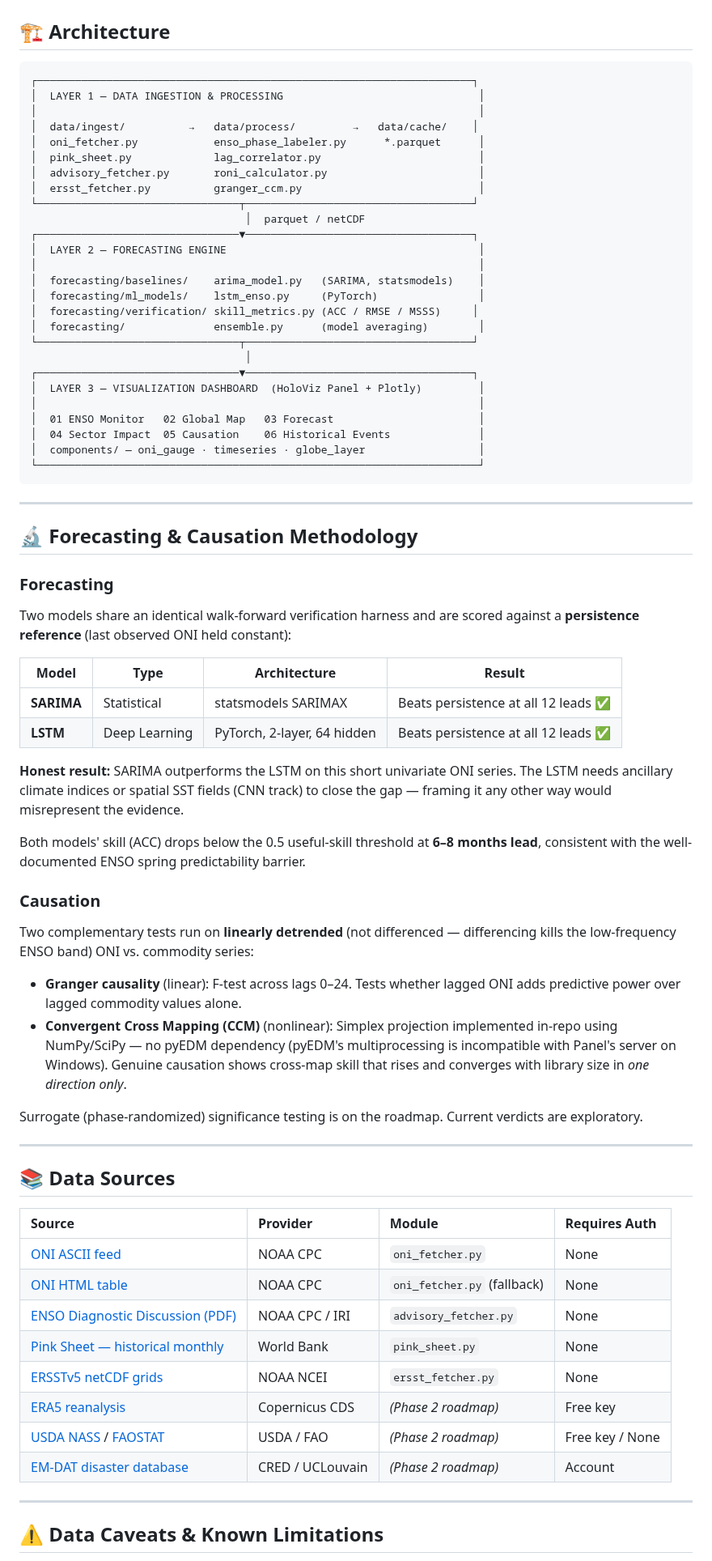
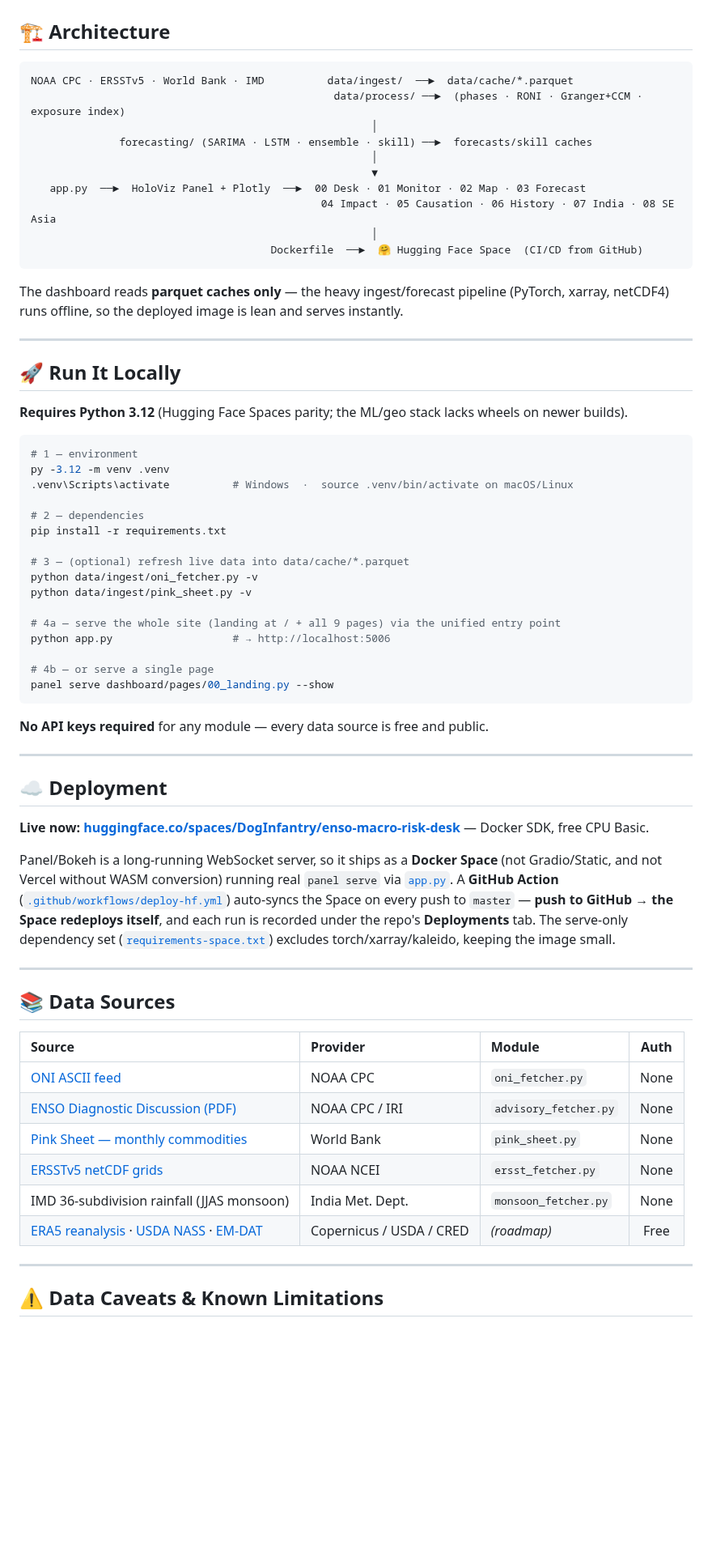
Before and after one commit to DogInfantry/El_Nino, a Markdown page: README.md, the part around one of its changes. Shown at 81% size. Rendered like a GitHub page; blank space fills up the shorter version.

````diff
--- a/README.md
+++ b/README.md
@@ -126,72 +147,67 @@ panel serve dashboard/pages/04_sector_impact.py --show
 ## 🏗️ Architecture
 
 ```
-┌─────────────────────────────────────────────────────────────────────┐
-│  LAYER 1 — DATA INGESTION & PROCESSING                               │
-│                                                                      │
-│  data/ingest/          →   data/process/         →   data/cache/    │
-│  oni_fetcher.py            enso_phase_labeler.py      *.parquet      │
-│  pink_sheet.py             lag_correlator.py                         │
-│  advisory_fetcher.py       roni_calculator.py                        │
-│  ersst_fetcher.py          granger_ccm.py                            │
-└────────────────────────────────┬────────────────────────────────────┘
-                                  │  parquet / netCDF
-┌────────────────────────────────▼────────────────────────────────────┐
-│  LAYER 2 — FORECASTING ENGINE                                        │
-│                                                                      │
-│  forecasting/baselines/    arima_model.py   (SARIMA, statsmodels)    │
-│  forecasting/ml_models/    lstm_enso.py     (PyTorch)                │
-│  forecasting/verification/ skill_metrics.py (ACC / RMSE / MSSS)     │
-│  forecasting/              ensemble.py      (model averaging)        │
-└────────────────────────────────┬────────────────────────────────────┘
-                                  │
-┌────────────────────────────────▼────────────────────────────────────┐
-│  LAYER 3 — VISUALIZATION DASHBOARD  (HoloViz Panel + Plotly)         │
-│                                                                      │
-│  01 ENSO Monitor   02 Global Map   03 Forecast                       │
-│  04 Sector Impact  05 Causation    06 Historical Events              │
-│  components/ — oni_gauge · timeseries · globe_layer                  │
-└──────────────────────────────────────────────────────────────────────┘
+NOAA CPC · ERSSTv5 · World Bank · IMD          data/ingest/  ──►  data/cache/*.parquet
+                                                data/process/ ──►  (phases · RONI · Granger+CCM · exposure index)
+                                                      │
+              forecasting/ (SARIMA · LSTM · ensemble · skill) ──►  forecasts/skill caches
+                                                      │
+                                                      ▼
+   app.py  ──►  HoloViz Panel + Plotly  ──►  00 Desk · 01 Monitor · 02 Map · 03 Forecast
+                                              04 Impact · 05 Causation · 06 History · 07 India · 08 SE Asia
+                                                      │
+                                      Dockerfile  ──►  🤗 Hugging Face Space  (CI/CD from GitHub)
 ```
+
+The dashboard reads **parquet caches only** — the heavy ingest/forecast pipeline (PyTorch, xarray, netCDF4) runs offline, so the deployed image is lean and serves instantly.
 
 ---
 
-## 🔬 Forecasting & Causation Methodology
+## 🚀 Run It Locally
 
-### Forecasting
-Two models share an identical walk-forward verification harness and are scored against a **persistence reference** (last observed ONI held constant):
+**Requires Python 3.12** (Hugging Face Spaces parity; the ML/geo stack lacks wheels on newer builds).
 
-| Model | Type | Architecture | Result |
-|-------|------|-------------|--------|
-| **SARIMA** | Statistical | statsmodels SARIMAX | Beats persistence at all 12 leads ✅ |
-| **LSTM** | Deep Learning | PyTorch, 2-layer, 64 hidden | Beats persistence at all 12 leads ✅ |
+```bash
+# 1 — environment
+py -3.12 -m venv .venv
+.venv\Scripts\activate          # Windows  ·  source .venv/bin/activate on macOS/Linux
 
-**Honest result:** SARIMA outperforms the LSTM on this short univariate ONI series. The LSTM needs ancillary climate indices or spatial SST fields (CNN track) to close the gap — framing it any other way would misrepresent the evidence.
+# 2 — dependencies
+pip install -r requirements.txt
 
-Both models' skill (ACC) drops below the 0.5 useful-skill threshold at **6–8 months lead**, consistent with the well-documented ENSO spring predictability barrier.
+# 3 — (optional) refresh live data into data/cache/*.parquet
+python data/ingest/oni_fetcher.py -v
+python data/ingest/pink_sheet.py -v
 
-### Causation
-Two complementary tests run on **linearly detrended** (not differenced — differencing kills the low-frequency ENSO band) ONI vs. commodity series:
+# 4a — serve the whole site (landing at / + all 9 pages) via the unified entry point
+python app.py                   # → http://localhost:5006
 
-- **Granger causality** (linear): F-test across lags 0–24. Tests whether lagged ONI adds predictive power over lagged commodity values alone.
-- **Convergent Cross Mapping (CCM)** (nonlinear): Simplex projection implemented in-repo using NumPy/SciPy — no pyEDM dependency (pyEDM's multiprocessing is incompatible with Panel's server on Windows). Genuine causation shows cross-map skill that rises and converges with library size in *one direction only*.
+# 4b — or serve a single page
+panel serve dashboard/pages/00_landing.py --show
+```
 
-Surrogate (phase-randomized) significance testing is on the roadmap. Current verdicts are exploratory.
+**No API keys required** for any module — every data source is free and public.
+
+---
+
+## ☁️ Deployment
+
+**Live now:** **[huggingface.co/spaces/DogInfantry/enso-macro-risk-desk](https://huggingface.co/spaces/DogInfantry/enso-macro-risk-desk)** — Docker SDK, free CPU Basic.
+
+Panel/Bokeh is a long-running WebSocket server, so it ships as a **Docker Space** (not Gradio/Static, and not Vercel without WASM conversion) running real `panel serve` via [`app.py`](app.py). A **GitHub Action** ([`.github/workflows/deploy-hf.yml`](.github/workflows/deploy-hf.yml)) auto-syncs the Space on every push to `master` — **push to GitHub → the Space redeploys itself**, and each run is recorded under the repo's **Deployments** tab. The serve-only dependency set ([`requirements-space.txt`](requirements-space.txt)) excludes torch/xarray/kaleido, keeping the image small.
 
 ---
 
 ## 📚 Data Sources
 
-| Source | Provider | Module | Requires Auth |
-|:-------|:---------|:-------|:-------------|
+| Source | Provider | Module | Auth |
+|:-------|:---------|:-------|:----:|
 | [ONI ASCII feed](https://www.cpc.ncep.noaa.gov/data/indices/oni.ascii.txt) | NOAA CPC | `oni_fetcher.py` | None |
-| [ONI HTML table](https://www.cpc.ncep.noaa.gov/products/analysis_monitoring/ensostuff/ONI_v5.php) | NOAA CPC | `oni_fetcher.py` (fallback) | None |
 | [ENSO Diagnostic Discussion (PDF)](https://www.cpc.ncep.noaa.gov/products/analysis_monitoring/enso_advisory/ensodisc.pdf) | NOAA CPC / IRI | `advisory_fetcher.py` | None |
-| [Pink Sheet — historical monthly](https://www.worldbank.org/en/research/commodity-markets) | World Bank | `pink_sheet.py` | None |
+| [Pink Sheet — monthly commodities](https://www.worldbank.org/en/research/commodity-markets) | World Bank | `pink_sheet.py` | None |
 | [ERSSTv5 netCDF grids](https://www.ncei.noaa.gov/pub/data/cmb/ersst/v5/netcdf/) | NOAA NCEI | `ersst_fetcher.py` | None |
-| [ERA5 reanalysis](https://cds.climate.copernicus.eu/) | Copernicus CDS | *(Phase 2 roadmap)* | Free key |
-| [USDA NASS](https://quickstats.nass.usda.gov) / [FAOSTAT](https://www.fao.org/faostat/) | USDA / FAO | *(Phase 2 roadmap)* | Free key / None |
-| [EM-DAT disaster database](https://www.emdat.be/) | CRED / UCLouvain | *(Phase 2 roadmap)* | Account |
+| IMD 36-subdivision rainfall (JJAS monsoon) | India Met. Dept. | `monsoon_fetcher.py` | None |
+| [ERA5 reanalysis](https://cds.climate.copernicus.eu/) · [USDA NASS](https://quickstats.nass.usda.gov) · [EM-DAT](https://www.emdat.be/) | Copernicus / USDA / CRED | *(roadmap)* | Free |
 
 ---
 
````
Also changed, not shown: other parts of README.md (+127 -174 lines), assets/causation.png (added), assets/desk-landing.png (added), assets/forecast.png (added), assets/global-map.png (added), assets/india.png (added), 1 other file.
